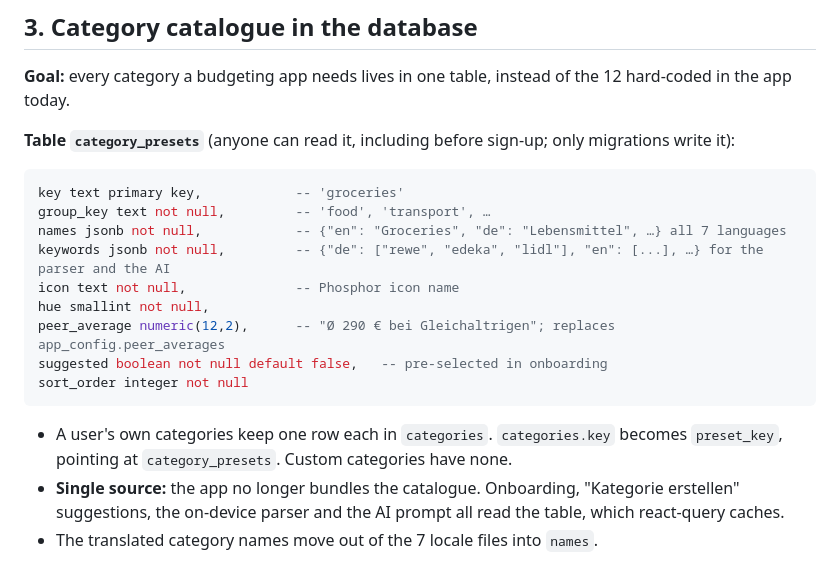
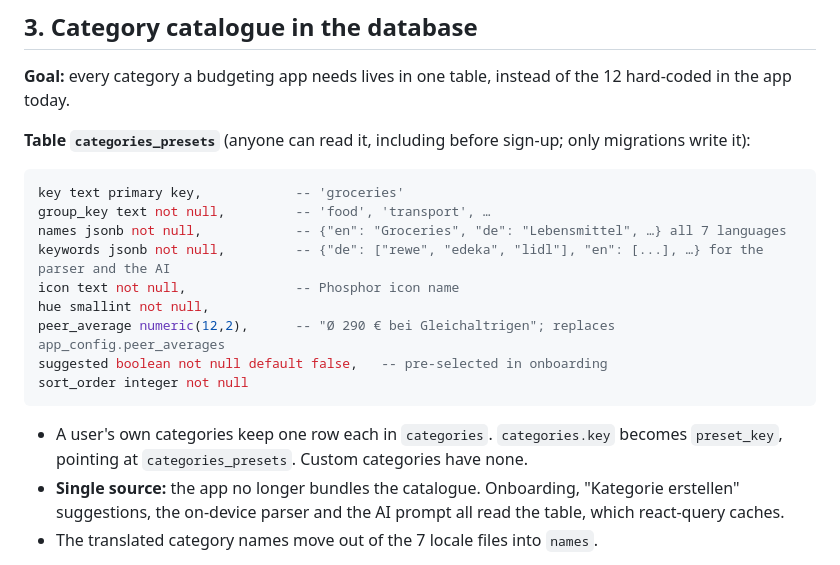
Before and after one commit to timohuennebeck/budget-app, a Markdown page: docs/overnight-plan.md, the part around the change. Rendered like a GitHub page.

Commit message:
docs: rename category_presets to categories_presets
Co-Authored-By: Claude Opus 5.5 <noreply@anthropic.com>
Claude-Session: https://claude.ai/code/session_01Gq3VgiQ2iUaRZ7siKwkKvH

````diff
--- a/docs/overnight-plan.md
+++ b/docs/overnight-plan.md
@@ -98,7 +98,7 @@ What's left to make capture fully work, in the order I'd build it. Each step end
 
 **Goal:** every category a budgeting app needs lives in one table, instead of the 12 hard-coded in the app today.
 
-**Table `category_presets`** (anyone can read it, including before sign-up; only migrations write it):
+**Table `categories_presets`** (anyone can read it, including before sign-up; only migrations write it):
 
 ```sql
 key text primary key,            -- 'groceries'
@@ -112,7 +112,7 @@ suggested boolean not null default false,   -- pre-selected in onboarding
 sort_order integer not null
 ```
 
-- A user's own categories keep one row each in `categories`. `categories.key` becomes `preset_key`, pointing at `category_presets`. Custom categories have none.
+- A user's own categories keep one row each in `categories`. `categories.key` becomes `preset_key`, pointing at `categories_presets`. Custom categories have none.
 - **Single source:** the app no longer bundles the catalogue. Onboarding, "Kategorie erstellen" suggestions, the on-device parser and the AI prompt all read the table, which react-query caches.
 - The translated category names move out of the 7 locale files into `names`.
 
````
